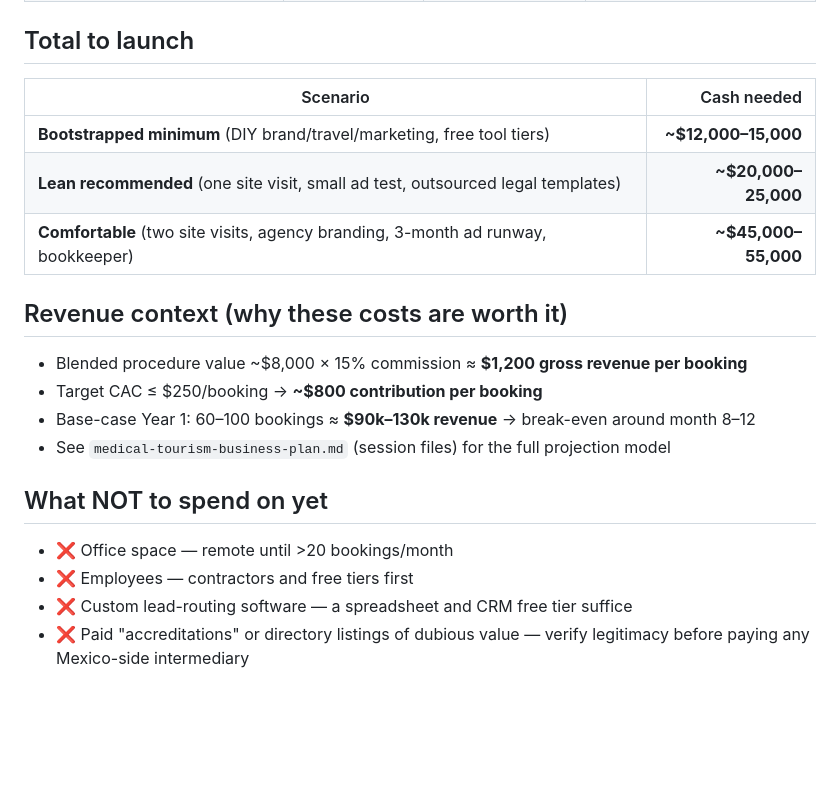
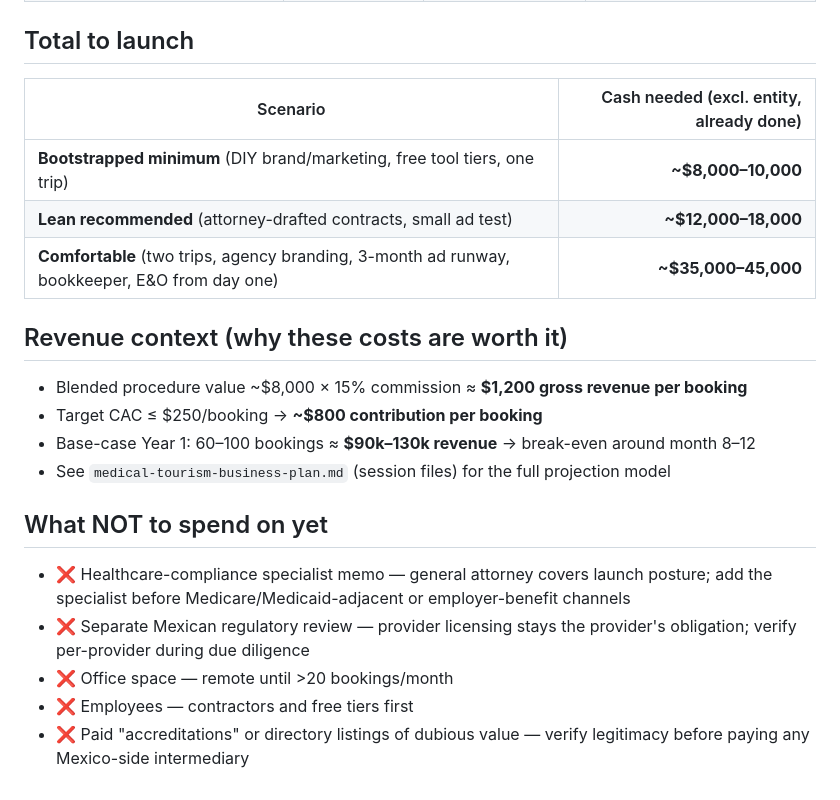
Before and after one commit to QuirinoC/collapse-tech, a Markdown page: apps/collapse-health/STARTUP-COSTS.md, the part around one of its changes. GitHub-like rendering; blank space fills up the shorter version.

```diff
--- a/apps/collapse-health/STARTUP-COSTS.md
+++ b/apps/collapse-health/STARTUP-COSTS.md
@@ -45,11 +47,11 @@ Medical tourism referral facilitator (US/Canada → Mexico) · Draft Aug 2026
 
 ## Total to launch
 
-| Scenario | Cash needed |
+| Scenario | Cash needed (excl. entity, already done) |
 | --- | ---: |
-| **Bootstrapped minimum** (DIY brand/travel/marketing, free tool tiers) | **~$12,000–15,000** |
-| **Lean recommended** (one site visit, small ad test, outsourced legal templates) | **~$20,000–25,000** |
-| **Comfortable** (two site visits, agency branding, 3-month ad runway, bookkeeper) | **~$45,000–55,000** |
+| **Bootstrapped minimum** (DIY brand/marketing, free tool tiers, one trip) | **~$8,000–10,000** |
+| **Lean recommended** (attorney-drafted contracts, small ad test) | **~$12,000–18,000** |
+| **Comfortable** (two trips, agency branding, 3-month ad runway, bookkeeper, E&O from day one) | **~$35,000–45,000** |
 
 ## Revenue context (why these costs are worth it)
 
@@ -60,7 +62,8 @@ Medical tourism referral facilitator (US/Canada → Mexico) · Draft Aug 2026
 
 ## What NOT to spend on yet
 
+- ❌ Healthcare-compliance specialist memo — general attorney covers launch posture; add the specialist before Medicare/Medicaid-adjacent or employer-benefit channels
+- ❌ Separate Mexican regulatory review — provider licensing stays the provider's obligation; verify per-provider during due diligence
 - ❌ Office space — remote until >20 bookings/month
 - ❌ Employees — contractors and free tiers first
-- ❌ Custom lead-routing software — a spreadsheet and CRM free tier suffice
 - ❌ Paid "accreditations" or directory listings of dubious value — verify legitimacy before paying any Mexico-side intermediary
```
Also changed, not shown: other parts of apps/collapse-health/STARTUP-COSTS.md (+14 -12 lines), apps/collapse-health/LAUNCH-CHECKLIST.md (+26 -17 lines).
